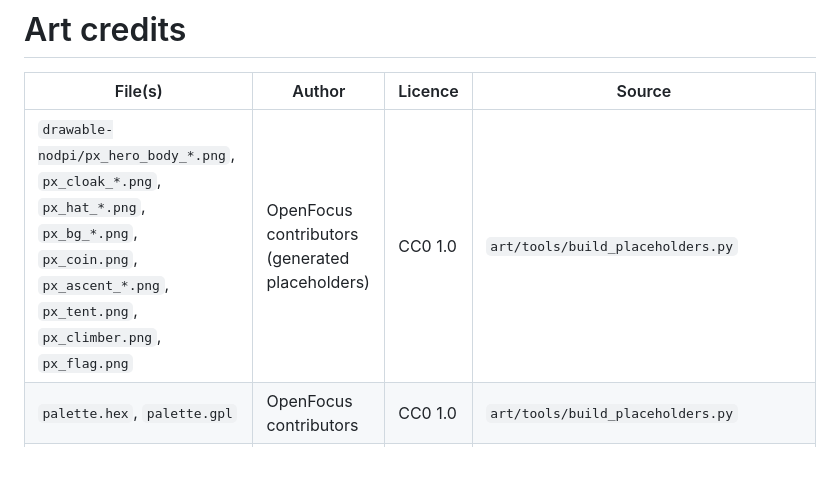
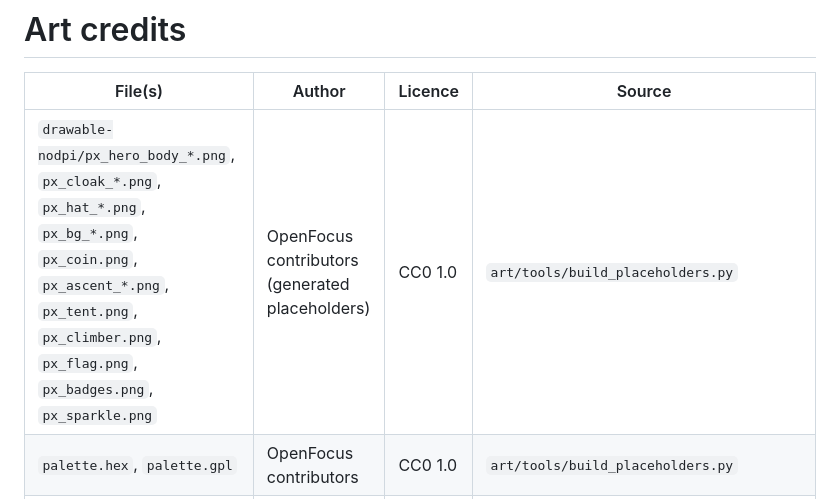
Before and after one commit to OpenFocusHQ/OpenFocus, a Markdown page: art/CREDITS.md, the part around the change. Drawn GitHub-style; blank space fills up the shorter version.

```diff
--- a/art/CREDITS.md
+++ b/art/CREDITS.md
@@ -2,7 +2,7 @@
 
 | File(s) | Author | Licence | Source |
 |---|---|---|---|
-| `drawable-nodpi/px_hero_body_*.png`, `px_cloak_*.png`, `px_hat_*.png`, `px_bg_*.png`, `px_coin.png`, `px_ascent_*.png`, `px_tent.png`, `px_climber.png`, `px_flag.png` | OpenFocus contributors (generated placeholders) | CC0 1.0 | `art/tools/build_placeholders.py` |
+| `drawable-nodpi/px_hero_body_*.png`, `px_cloak_*.png`, `px_hat_*.png`, `px_bg_*.png`, `px_coin.png`, `px_ascent_*.png`, `px_tent.png`, `px_climber.png`, `px_flag.png`, `px_badges.png`, `px_sparkle.png` | OpenFocus contributors (generated placeholders) | CC0 1.0 | `art/tools/build_placeholders.py` |
 | `palette.hex`, `palette.gpl` | OpenFocus contributors | CC0 1.0 | `art/tools/build_placeholders.py` |
 | Launcher icon, shape-drawn hero fallback (drawn in code / vector) | OpenFocus contributors | CC0 1.0 | `ui/components/Avatar.kt`, `ui/components/Mountain.kt`, `res/drawable/ic_launcher_foreground.xml` |
 
```
Also changed, not shown: README.md (+3 -3 lines), art/README.md (+8 -1 lines), docs/screenshots/celebration.png (added), docs/screenshots/hero.png, docs/screenshots/sprites.png, docs/screenshots/today.png, 13 other files.
